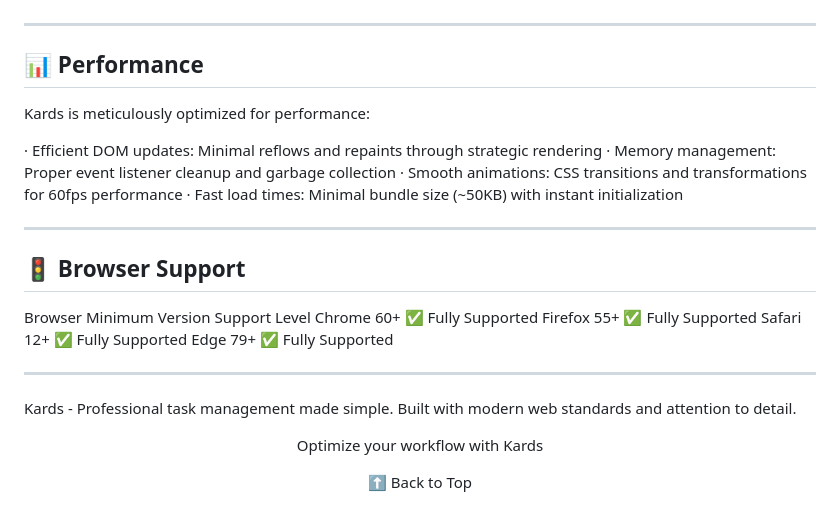
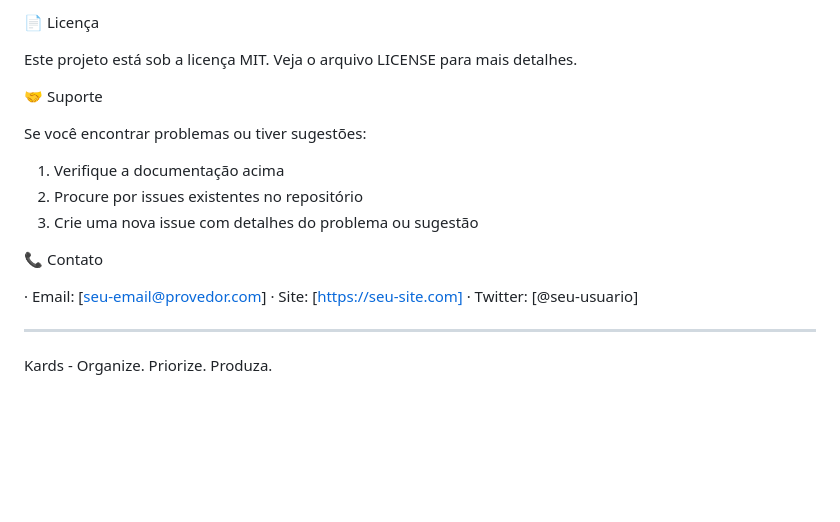
Before and after one commit to PedroHenriqueCJ/Kards-Trello-clone, a Markdown page: README.md, the part around one of its changes. Rendered like a GitHub page; blank space fills up the shorter version.

Commit message:
Atualizar o README.md

```diff
--- a/README.md
+++ b/README.md
@@ -180,33 +193,21 @@ Event Handling
+📄 Licença
+
+Este projeto está sob a licença MIT. Veja o arquivo LICENSE para mais detalhes.
+
+🤝 Suporte
+
+Se você encontrar problemas ou tiver sugestões:
+
+1. Verifique a documentação acima
+2. Procure por issues existentes no repositório
+3. Crie uma nova issue com detalhes do problema ou sugestão
+
+📞 Contato
+
+· Email: [seu-email@provedor.com]
+· Site: [https://seu-site.com]
+· Twitter: [@seu-usuario]
 
 ---
 
-## 📊 Performance
-
-Kards is meticulously optimized for performance:
-
-· Efficient DOM updates: Minimal reflows and repaints through strategic rendering
-· Memory management: Proper event listener cleanup and garbage collection
-· Smooth animations: CSS transitions and transformations for 60fps performance
-· Fast load times: Minimal bundle size (~50KB) with instant initialization
-
----
-
-## 🚦 Browser Support
-
-Browser Minimum Version Support Level
-Chrome 60+ ✅ Fully Supported
-Firefox 55+ ✅ Fully Supported
-Safari 12+ ✅ Fully Supported
-Edge 79+ ✅ Fully Supported
-
----
-
-Kards - Professional task management made simple. Built with modern web standards and attention to detail.
-
-<div align="center">
-
-Optimize your workflow with Kards
-
-⬆ Back to Top
-
-</div>
+Kards - Organize. Priorize. Produza.
```
Also changed, not shown: other parts of README.md (+157 -144 lines).
